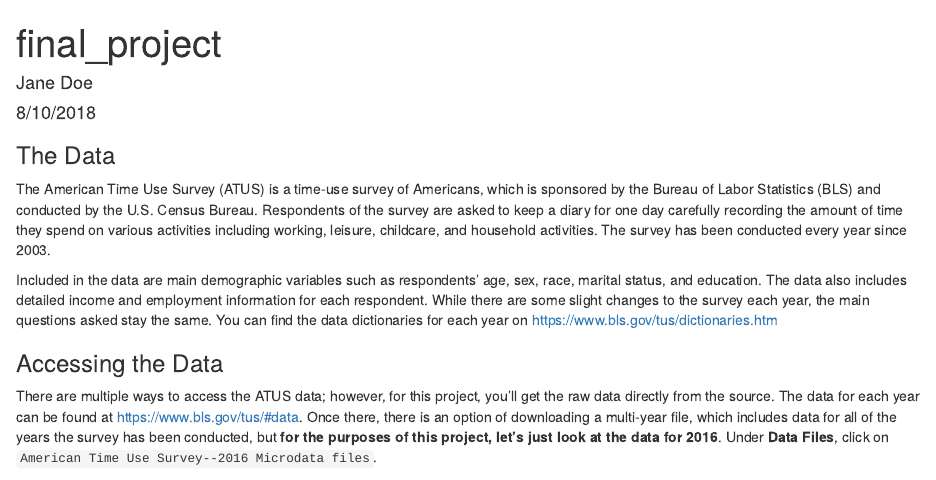
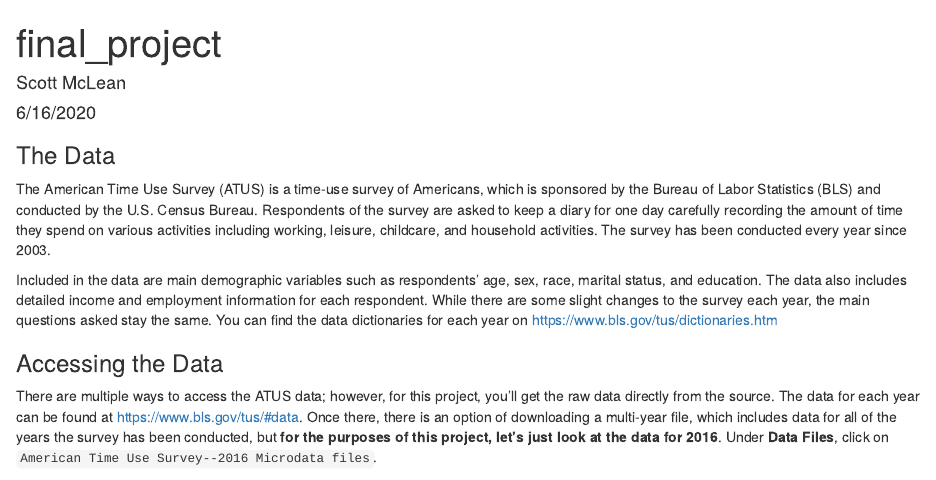
Before and after one commit to smclean99/final_project, an R Markdown document (final_project.Rmd): the page in a window 1100 px wide, from its top. Rendered offline with R 4.5, knitr and Pandoc, with nearby package versions; some code elsewhere in the file could not run offline.

Commit message:
updated initial files

```diff
--- a/final_project.Rmd
+++ b/final_project.Rmd
@@ -1,7 +1,7 @@
 ---
 title: "final_project"
-author: "Jane Doe"
-date: "8/10/2018"
+author: "Scott McLean"
+date: "6/16/2020"
 output: html_document
 ---
 
```
Also changed, not shown: 1 other file.
